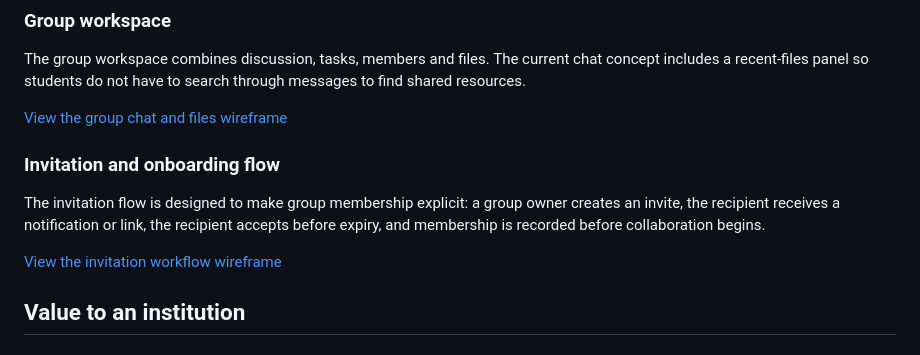
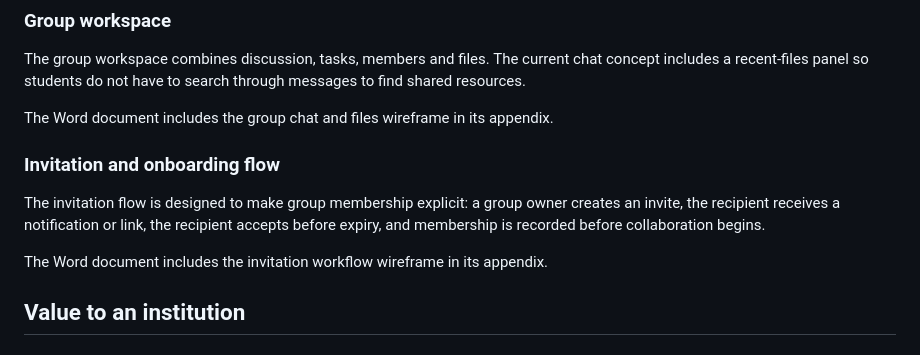
Before and after one commit to MJjimmy/LSC, a Markdown page: docs/LSC_Institutional_Overview.md, the part around the change. Rendered like a GitHub page.

Commit message:
Fix overview references after removing source images
Co-authored-by: arena-agent <297053741+arena-agent@users.noreply.github.com>

```diff
--- a/docs/LSC_Institutional_Overview.md
+++ b/docs/LSC_Institutional_Overview.md
@@ -98,13 +98,13 @@ The dashboard brings active groups, open tasks and recent activity into one view
 
 The group workspace combines discussion, tasks, members and files. The current chat concept includes a recent-files panel so students do not have to search through messages to find shared resources.
 
-[View the group chat and files wireframe](assets/chat_attachments_illustration.png)
+The Word document includes the group chat and files wireframe in its appendix.
 
 ### Invitation and onboarding flow
 
 The invitation flow is designed to make group membership explicit: a group owner creates an invite, the recipient receives a notification or link, the recipient accepts before expiry, and membership is recorded before collaboration begins.
 
-[View the invitation workflow wireframe](assets/invitation_workflow.png)
+The Word document includes the invitation workflow wireframe in its appendix.
 
 ## Value to an institution
 
```
